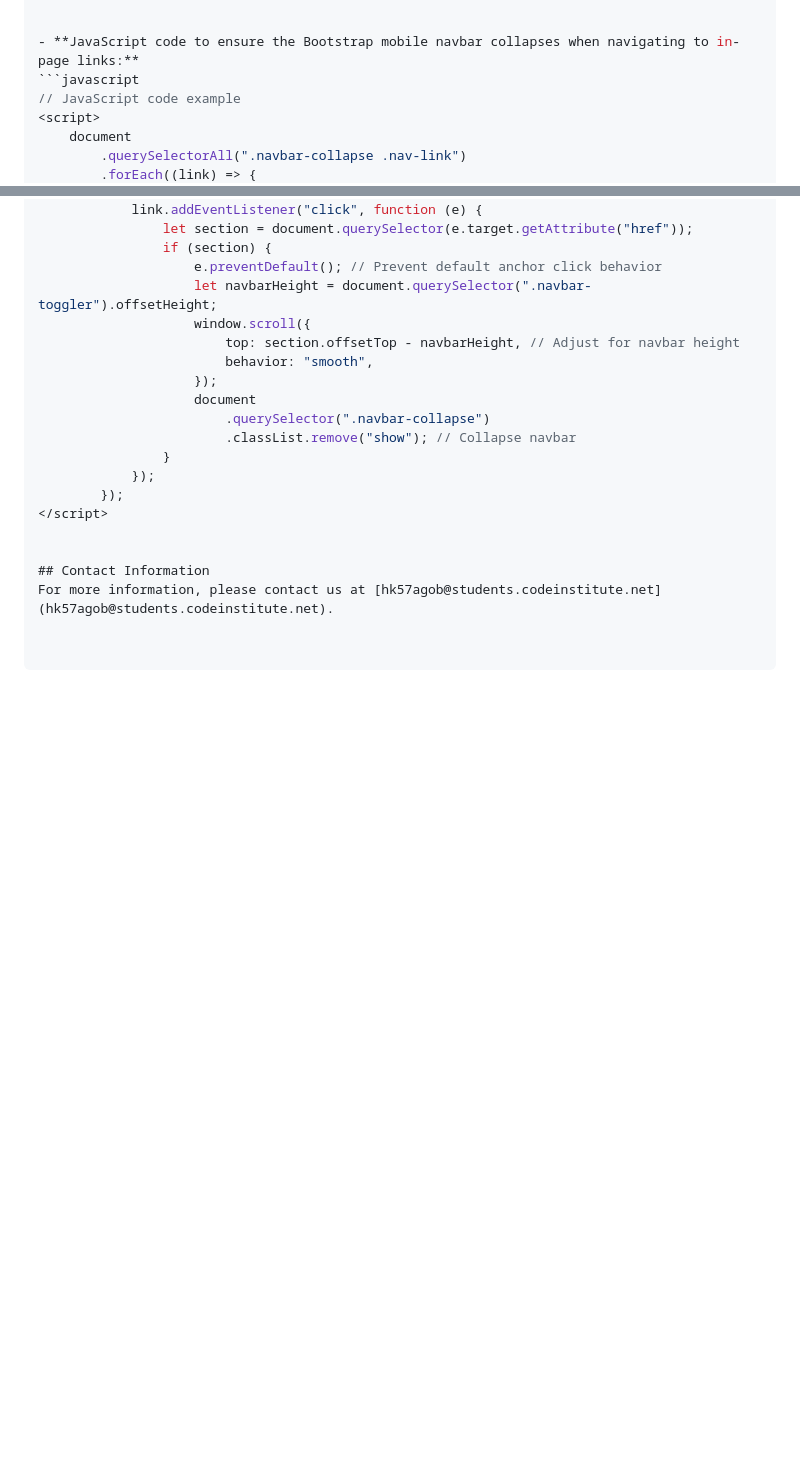
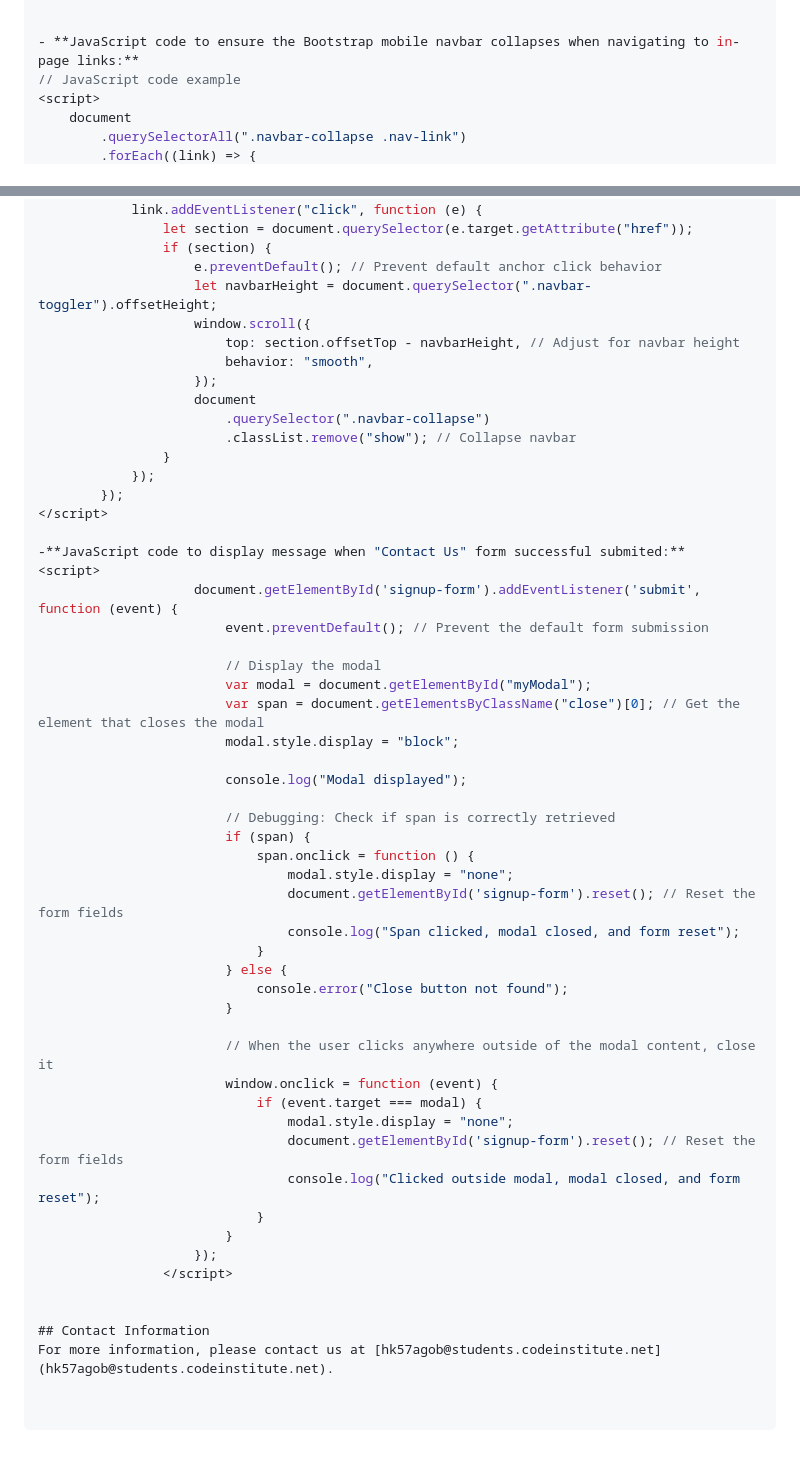
Before and after one commit to Oscar-Ivs/FlexFit, a Markdown page: README.md, 2 parts joined by grey strips. Drawn GitHub-style; blank space fills up the shorter version.

Commit message:
Added modal JavaScriptt to readme.md file

````diff
--- a/README.md
+++ b/README.md
@@ -153,7 +153,6 @@ By employing this structured approach to testing, including validation through W
 
 
 - **JavaScript code to ensure the Bootstrap mobile navbar collapses when navigating to in-page links:**
-```javascript
 // JavaScript code example
 <script>
     document
@@ -176,6 +175,40 @@ By employing this structured approach to testing, including validation through W
         });
 </script>
 
+-**JavaScript code to display message when "Contact Us" form successful submited:**
+<script>
+                    document.getElementById('signup-form').addEventListener('submit', function (event) {
+                        event.preventDefault(); // Prevent the default form submission
+
+                        // Display the modal
+                        var modal = document.getElementById("myModal");
+                        var span = document.getElementsByClassName("close")[0]; // Get the element that closes the modal
+                        modal.style.display = "block";
+
+                        console.log("Modal displayed");
+
+                        // Debugging: Check if span is correctly retrieved
+                        if (span) {
+                            span.onclick = function () {
+                                modal.style.display = "none";
+                                document.getElementById('signup-form').reset(); // Reset the form fields
+                                console.log("Span clicked, modal closed, and form reset");
+                            }
+                        } else {
+                            console.error("Close button not found");
+                        }
+
+                        // When the user clicks anywhere outside of the modal content, close it
+                        window.onclick = function (event) {
+                            if (event.target === modal) {
+                                modal.style.display = "none";
+                                document.getElementById('signup-form').reset(); // Reset the form fields
+                                console.log("Clicked outside modal, modal closed, and form reset");
+                            }
+                        }
+                    });
+                </script>
+
 
 ## Contact Information
 For more information, please contact us at [hk57agob@students.codeinstitute.net](hk57agob@students.codeinstitute.net).
````
